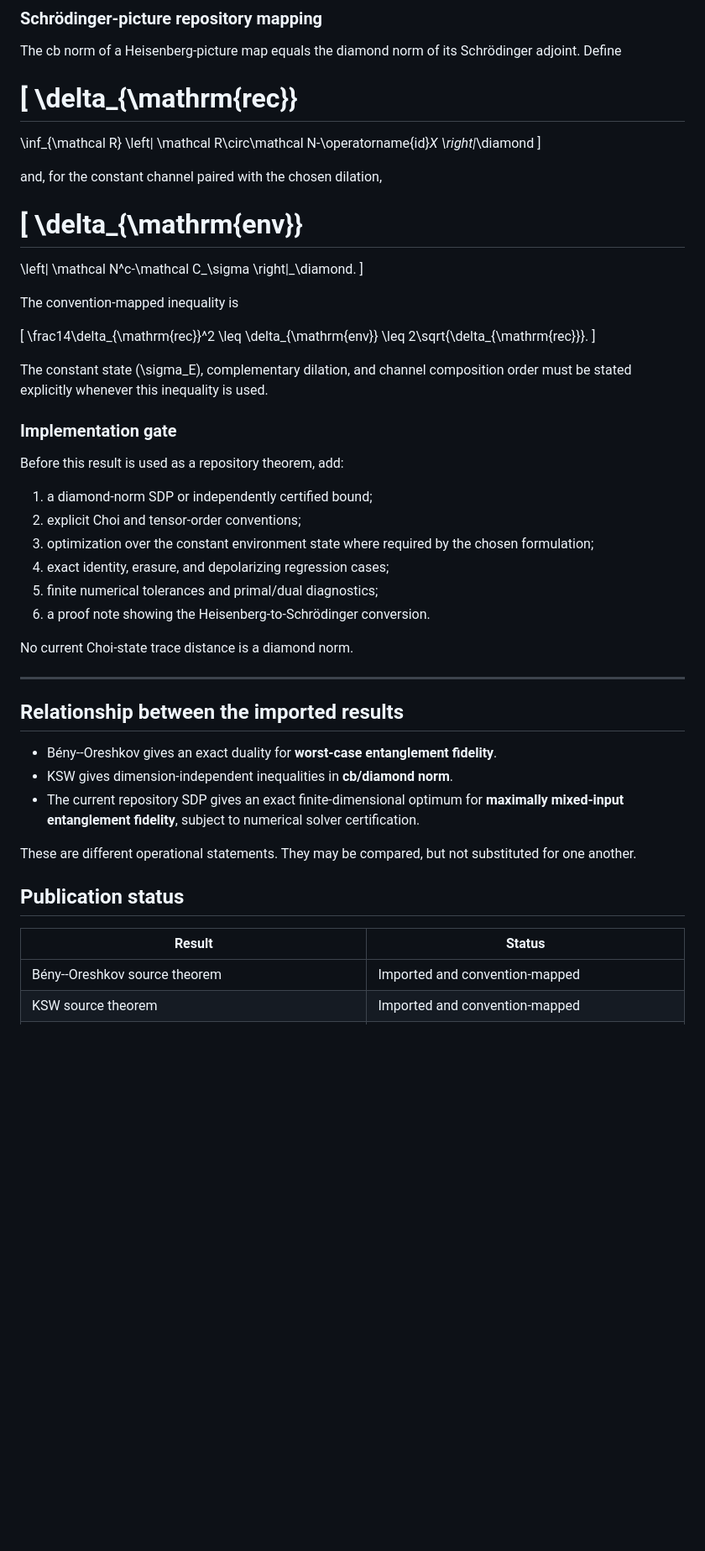
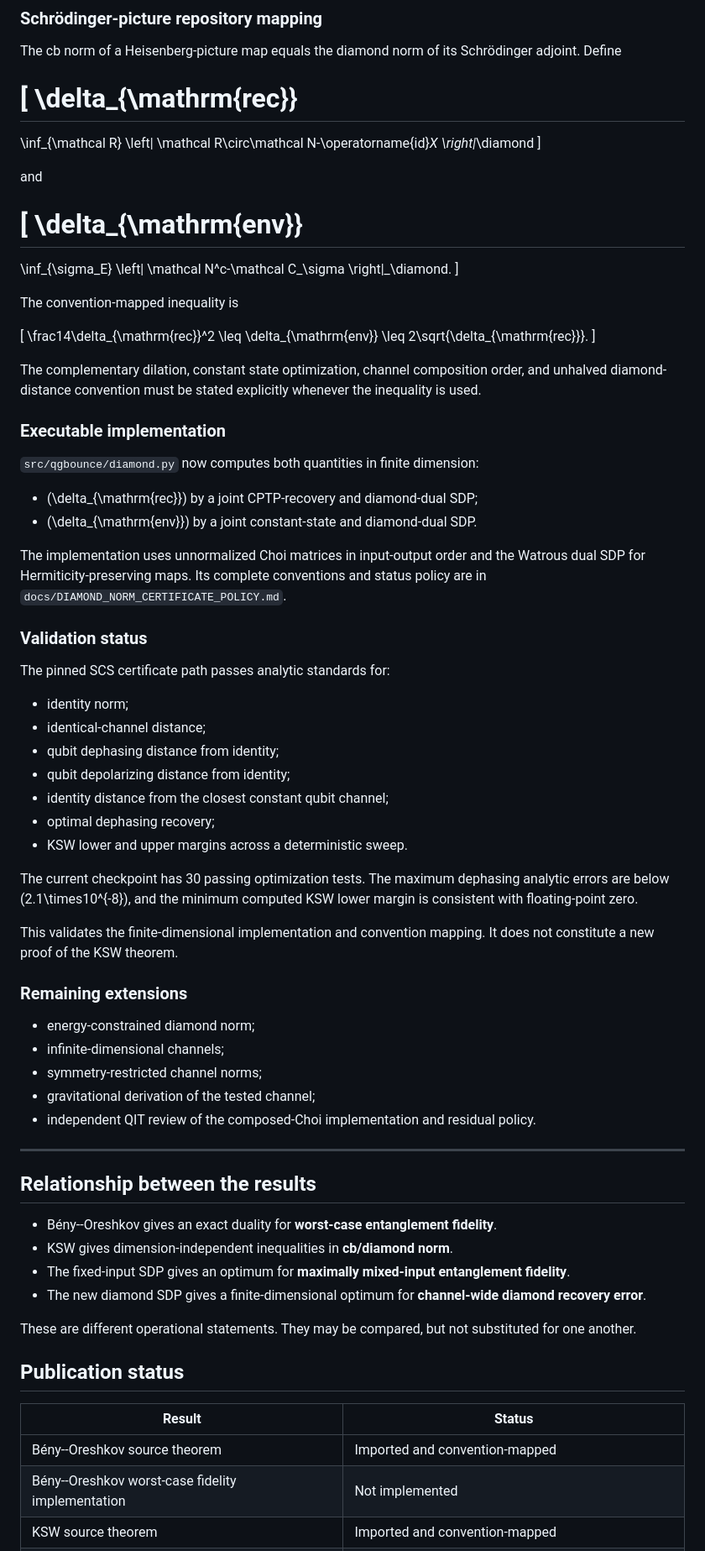
Before and after one commit to artistso/Constraints-on-Information-Partitioning-in-Quantum-Gravitational-Bounces, a Markdown page: docs/APPROXIMATE_RECOVERY_THEOREM_MAP.md, the part around one of its changes. Shown at 84% size. Drawn GitHub-style; blank space fills up the shorter version.

Commit message:
Promote finite-dimensional KSW implementation in theorem map

```diff
--- a/docs/APPROXIMATE_RECOVERY_THEOREM_MAP.md
+++ b/docs/APPROXIMATE_RECOVERY_THEOREM_MAP.md
@@ -109,11 +113,12 @@ The cb norm of a Heisenberg-picture map equals the diamond norm of its Schrödin
 \right\|_\diamond
 \]
 
-and, for the constant channel paired with the chosen dilation,
+and
 
 \[
 \delta_{\mathrm{env}}
 =
+\inf_{\sigma_E}
 \left\|
 \mathcal N^c-\mathcal C_\sigma
 \right\|_\diamond.
@@ -129,28 +134,49 @@ The convention-mapped inequality is
 2\sqrt{\delta_{\mathrm{rec}}}.
 \]
 
-The constant state \(\sigma_E\), complementary dilation, and channel composition order must be stated explicitly whenever this inequality is used.
+The complementary dilation, constant state optimization, channel composition order, and unhalved diamond-distance convention must be stated explicitly whenever the inequality is used.
 
-### Implementation gate
+### Executable implementation
 
-Before this result is used as a repository theorem, add:
+`src/qgbounce/diamond.py` now computes both quantities in finite dimension:
 
-1. a diamond-norm SDP or independently certified bound;
-2. explicit Choi and tensor-order conventions;
-3. optimization over the constant environment state where required by the chosen formulation;
-4. exact identity, erasure, and depolarizing regression cases;
-5. finite numerical tolerances and primal/dual diagnostics;
-6. a proof note showing the Heisenberg-to-Schrödinger conversion.
+- \(\delta_{\mathrm{rec}}\) by a joint CPTP-recovery and diamond-dual SDP;
+- \(\delta_{\mathrm{env}}\) by a joint constant-state and diamond-dual SDP.
 
-No current Choi-state trace distance is a diamond norm.
+The implementation uses unnormalized Choi matrices in input-output order and the Watrous dual SDP for Hermiticity-preserving maps. Its complete conventions and status policy are in `docs/DIAMOND_NORM_CERTIFICATE_POLICY.md`.
+
+### Validation status
+
+The pinned SCS certificate path passes analytic standards for:
+
+- identity norm;
+- identical-channel distance;
+- qubit dephasing distance from identity;
+- qubit depolarizing distance from identity;
+- identity distance from the closest constant qubit channel;
+- optimal dephasing recovery;
+- KSW lower and upper margins across a deterministic sweep.
+
+The current checkpoint has 30 passing optimization tests. The maximum dephasing analytic errors are below \(2.1\times10^{-8}\), and the minimum computed KSW lower margin is consistent with floating-point zero.
+
+This validates the finite-dimensional implementation and convention mapping. It does not constitute a new proof of the KSW theorem.
+
+### Remaining extensions
+
+- energy-constrained diamond norm;
+- infinite-dimensional channels;
+- symmetry-restricted channel norms;
+- gravitational derivation of the tested channel;
+- independent QIT review of the composed-Choi implementation and residual policy.
 
 ---
 
-## Relationship between the imported results
+## Relationship between the results
 
 - Bény--Oreshkov gives an exact duality for **worst-case entanglement fidelity**.
 - KSW gives dimension-independent inequalities in **cb/diamond norm**.
-- The current repository SDP gives an exact finite-dimensional optimum for **maximally mixed-input entanglement fidelity**, subject to numerical solver certification.
+- The fixed-input SDP gives an optimum for **maximally mixed-input entanglement fidelity**.
+- The new diamond SDP gives a finite-dimensional optimum for **channel-wide diamond recovery error**.
 
 These are different operational statements. They may be compared, but not substituted for one another.
 
@@ -159,5 +185,6 @@ These are different operational statements. They may be compared, but not substi
 | Result | Status |
 |---|---|
 | Bény--Oreshkov source theorem | Imported and convention-mapped |
+| Bény--Oreshkov worst-case fidelity implementation | Not implemented |
 | KSW source theorem | Imported and convention-mapped |
 | Fixed-input recovery SDP | Implemented and numerically certified within scope |
```
Also changed, not shown: other parts of docs/APPROXIMATE_RECOVERY_THEOREM_MAP.md (+15 -9 lines).
